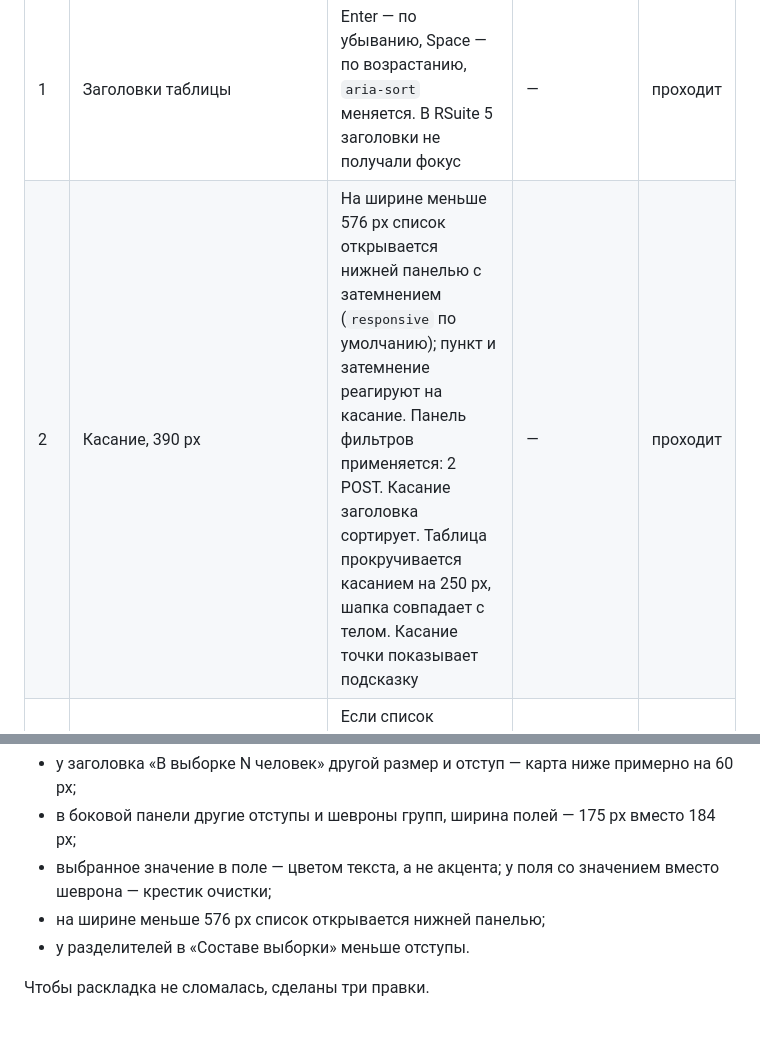
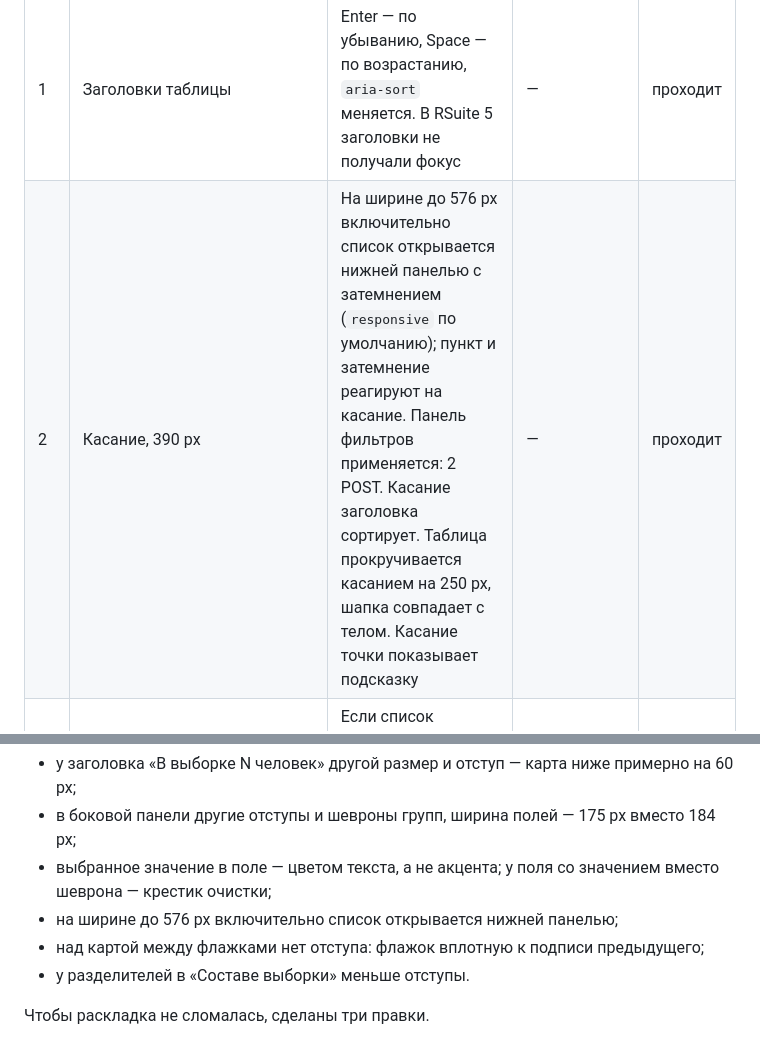
Before and after one commit to RndTechCommunity/DevRelSurvey, a Markdown page: docs/design/ui-decision.md, 2 parts joined by grey strips. Rendered like a GitHub page.

Commit message:
docs(frontend): уточнить видимые отличия RSuite 6 в решении о UI-библиотеке (#20)

```diff
--- a/docs/design/ui-decision.md
+++ b/docs/design/ui-decision.md
@@ -51,7 +51,7 @@ Slice работает на существующих `useSurveyState`, `useSurve
 | 1 | Панель фильтров | При открытии фокус внутри панели, фон фокус не получает. После последнего элемента Tab уходит в документ, следующий Tab возвращает в панель (`enforceFocus`). Escape закрывает панель и возвращает фокус на «Фильтры · N» | — | проходит |
 | 1 | Год стрелками | ArrowRight: 2022 → 2021, фокус на 2021, год записан в адрес | — | проходит |
 | 1 | Заголовки таблицы | Enter — по убыванию, Space — по возрастанию, `aria-sort` меняется. В RSuite 5 заголовки не получали фокус | — | проходит |
-| 2 | Касание, 390 px | На ширине меньше 576 px список открывается нижней панелью с затемнением (`responsive` по умолчанию); пункт и затемнение реагируют на касание. Панель фильтров применяется: 2 POST. Касание заголовка сортирует. Таблица прокручивается касанием на 250 px, шапка совпадает с телом. Касание точки показывает подсказку | — | проходит |
+| 2 | Касание, 390 px | На ширине до 576 px включительно список открывается нижней панелью с затемнением (`responsive` по умолчанию); пункт и затемнение реагируют на касание. Панель фильтров применяется: 2 POST. Касание заголовка сортирует. Таблица прокручивается касанием на 250 px, шапка совпадает с телом. Касание точки показывает подсказку | — | проходит |
 | 2а | Вложенный Escape, 768 и 1223 px | Если список закрывают мышью, Escape закрывает только его. Если в список перешли стрелкой, Escape закрывает и список, и панель | Escape, закрывший список, не всплывает, п. 4 | проходит |
 | 3 | 200 % (720×450, DPR 2) | Узкая раскладка, переполнения нет (0 px), панель открывается и применяется | — | проходит |
 | 4 | Переполнение на 390/768/1223/1224/1225/1440 | 0 px на всех ширинах, раскладка ровно одна | — | проходит |
@@ -103,7 +103,8 @@ Slice работает на существующих `useSurveyState`, `useSurve
 - у заголовка «В выборке N человек» другой размер и отступ — карта ниже примерно на 60 px;
 - в боковой панели другие отступы и шевроны групп, ширина полей — 175 px вместо 184 px;
 - выбранное значение в поле — цветом текста, а не акцента; у поля со значением вместо шеврона — крестик очистки;
-- на ширине меньше 576 px список открывается нижней панелью;
+- на ширине до 576 px включительно список открывается нижней панелью;
+- над картой между флажками нет отступа: флажок вплотную к подписи предыдущего;
 - у разделителей в «Составе выборки» меньше отступы.
 
 Чтобы раскладка не сломалась, сделаны три правки.
```
